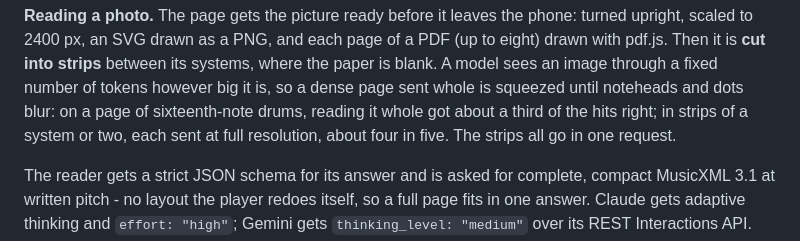
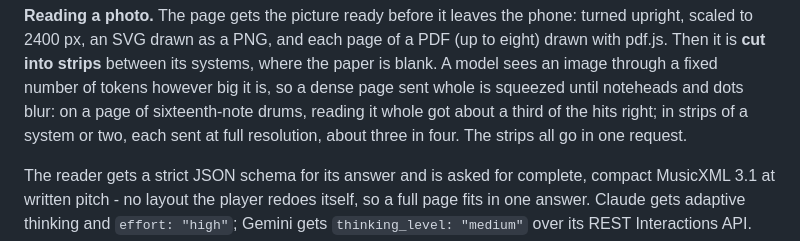
Before and after one commit to ruhansachdeva/sheet-music, a Markdown page: README.md, the part around the change. Drawn GitHub-style.

Commit message:
Give the strips figure as measured end to end
Refs #137

```diff
--- a/README.md
+++ b/README.md
@@ -307,7 +307,7 @@ its systems, where the paper is blank. A model sees an image through a fixed
 number of tokens however big it is, so a dense page sent whole is squeezed
 until noteheads and dots blur: on a page of sixteenth-note drums, reading it
 whole got about a third of the hits right; in strips of a system or two, each
-sent at full resolution, about four in five. The strips all go in one request.
+sent at full resolution, about three in four. The strips all go in one request.
 
 The reader gets a strict JSON schema for its answer and is asked for complete,
 compact MusicXML 3.1 at written pitch - no layout the player redoes itself, so
```
